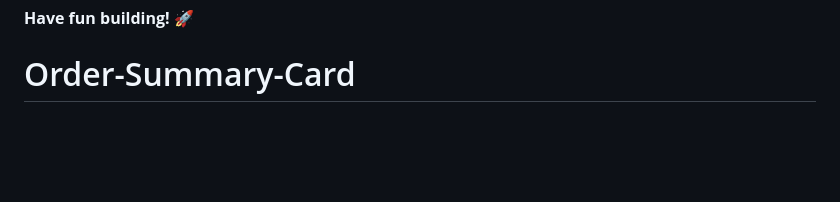
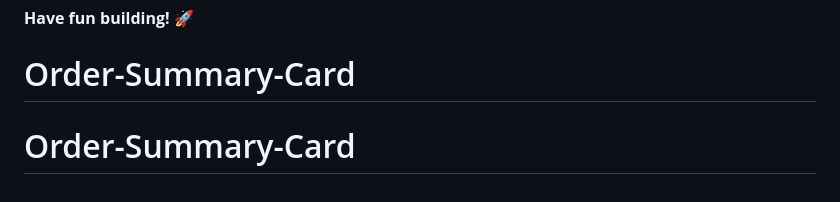
Before and after one commit to biodun42/Order-Summary-Card, a Markdown page: README.md, the part around the change. GitHub-like rendering; blank space fills up the shorter version.

```diff
--- a/README.md
+++ b/README.md
@@ -90,3 +90,4 @@ This challenge is completely free. Please share it with anyone who will find it
 
 **Have fun building!** 🚀
 # Order-Summary-Card
+# Order-Summary-Card
```
